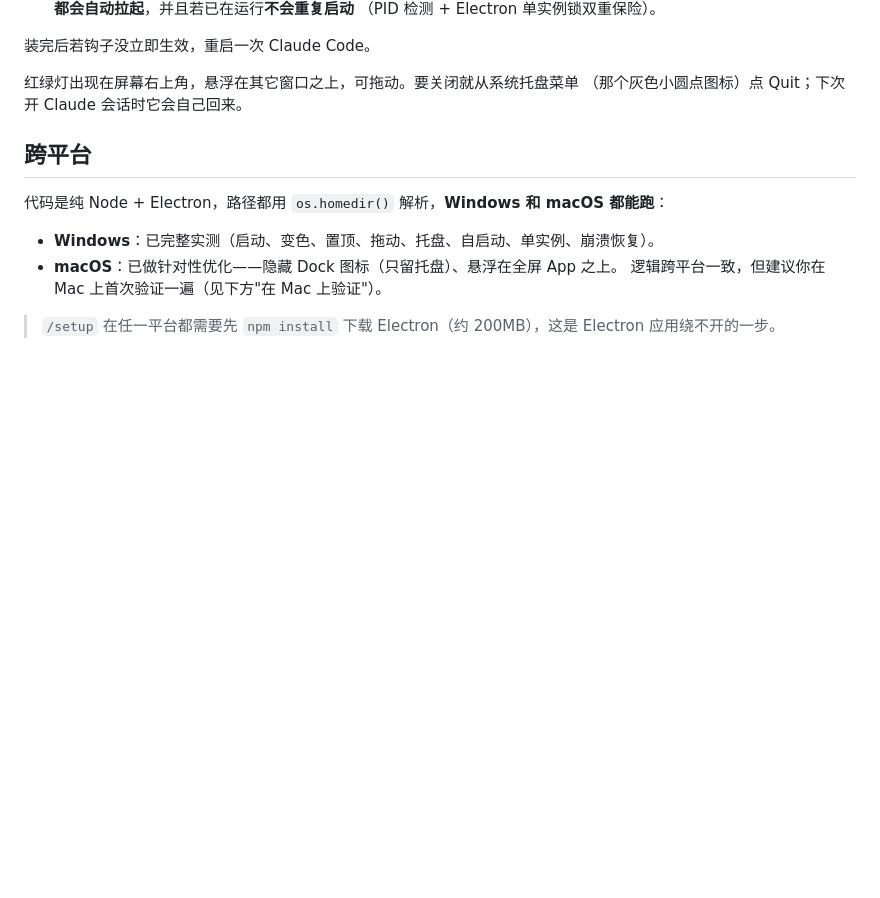
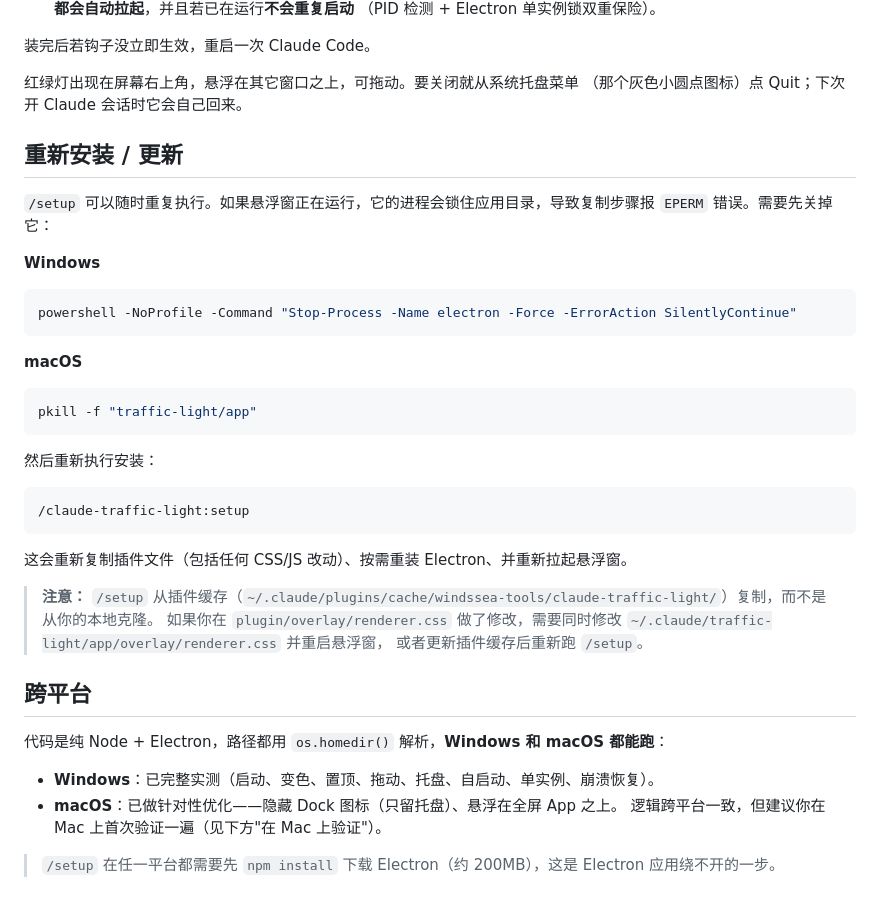
Before and after one commit to windssea/claudecode-light, a Markdown page: README.zh-CN.md, the part around the change. Rendered like a GitHub page; blank space fills up the shorter version.

````diff
--- a/README.zh-CN.md
+++ b/README.zh-CN.md
@@ -41,6 +41,33 @@
 
 红绿灯出现在屏幕右上角，悬浮在其它窗口之上，可拖动。要关闭就从系统托盘菜单
 （那个灰色小圆点图标）点 Quit；下次开 Claude 会话时它会自己回来。
+
+## 重新安装 / 更新
+
+`/setup` 可以随时重复执行。如果悬浮窗正在运行，它的进程会锁住应用目录，导致复制步骤报 `EPERM` 错误。需要先关掉它：
+
+**Windows**
+```bash
+powershell -NoProfile -Command "Stop-Process -Name electron -Force -ErrorAction SilentlyContinue"
+```
+
+**macOS**
+```bash
+pkill -f "traffic-light/app"
+```
+
+然后重新执行安装：
+
+```text
+/claude-traffic-light:setup
+```
+
+这会重新复制插件文件（包括任何 CSS/JS 改动）、按需重装 Electron、并重新拉起悬浮窗。
+
+> **注意：** `/setup` 从插件缓存（`~/.claude/plugins/cache/windssea-tools/claude-traffic-light/`）复制，而不是从你的本地克隆。
+> 如果你在 `plugin/overlay/renderer.css` 做了修改，需要同时修改
+> `~/.claude/traffic-light/app/overlay/renderer.css` 并重启悬浮窗，
+> 或者更新插件缓存后重新跑 `/setup`。
 
 ## 跨平台
 
````
Also changed, not shown: README.md (+32 -4 lines).
